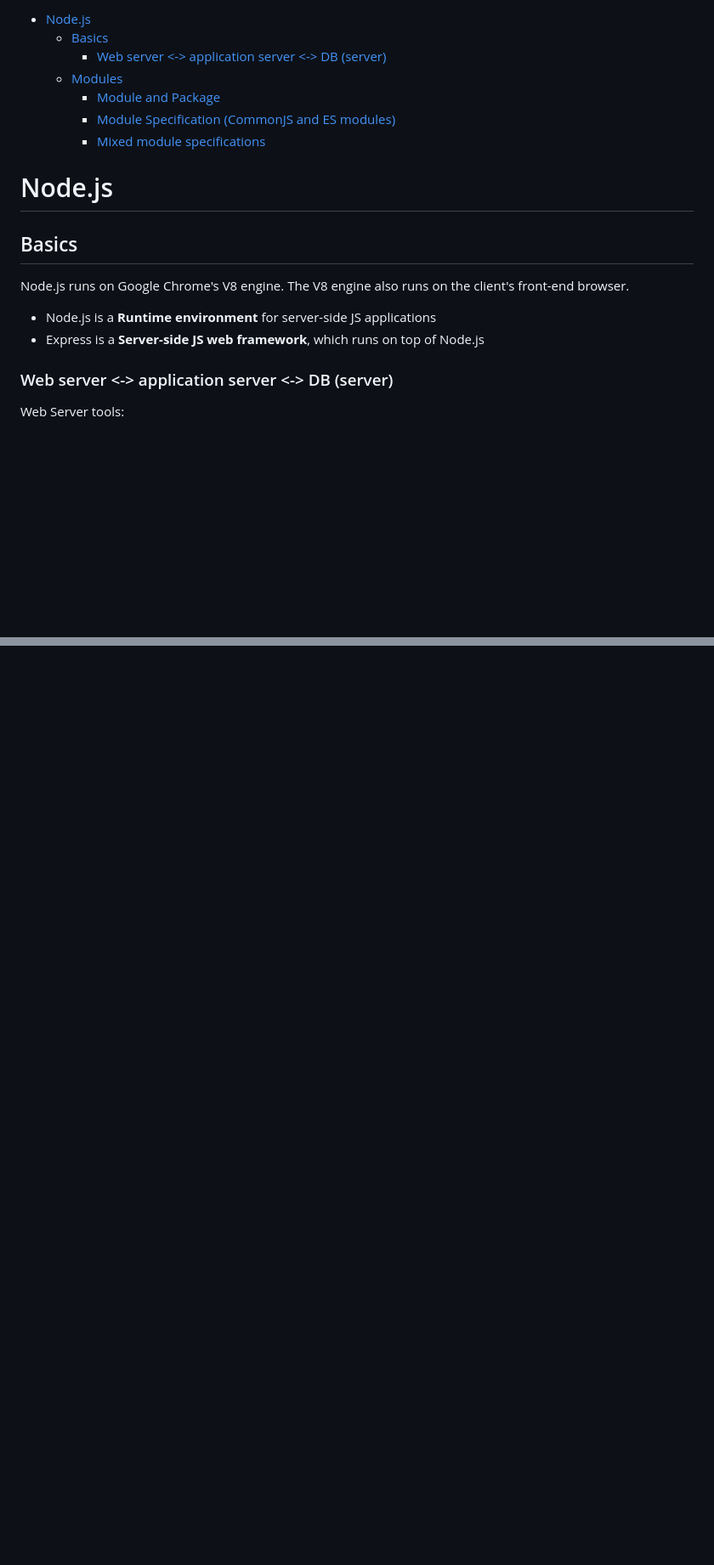
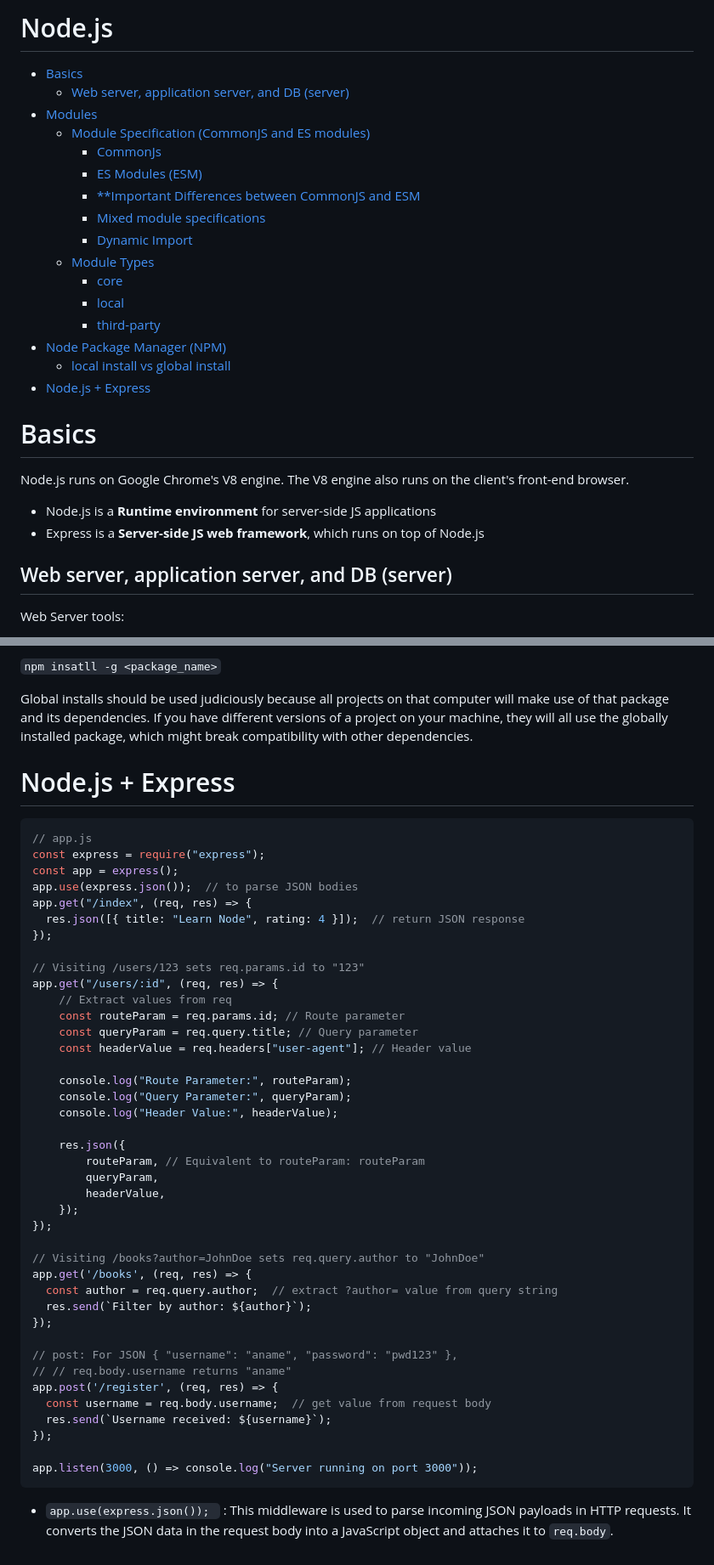
Before and after one commit to hualiu01/web, a Markdown page: server/nodeJsExpress/readme.md, 2 parts joined by grey strips. Shown at 85% size. Rendered like a GitHub page; blank space fills up the shorter version.

Commit message:
modules and classes

````diff
--- a/server/nodeJsExpress/readme.md
+++ b/server/nodeJsExpress/readme.md
@@ -1,22 +1,30 @@
-- [Node.js](#nodejs)
-  - [Basics](#basics)
-    - [Web server \<-\> application server \<-\> DB (server)](#web-server---application-server---db-server)
-  - [Modules](#modules)
-    - [Module and Package](#module-and-package)
-    - [Module Specification (CommonJS and ES modules)](#module-specification-commonjs-and-es-modules)
+<h1>Node.js</h1>
+
+- [Basics](#basics)
+  - [Web server, application server, and DB (server)](#web-server-application-server-and-db-server)
+- [Modules](#modules)
+  - [Module Specification (CommonJS and ES modules)](#module-specification-commonjs-and-es-modules)
+    - [CommonJs](#commonjs)
+    - [ES Modules (ESM)](#es-modules-esm)
+    - [\*\*Important Differences between CommonJS and ESM](#important-differences-between-commonjs-and-esm)
     - [Mixed module specifications](#mixed-module-specifications)
+    - [Dynamic Import](#dynamic-import)
+  - [Module Types](#module-types)
+    - [core](#core)
+    - [local](#local)
+    - [third-party](#third-party)
+- [Node Package Manager (NPM)](#node-package-manager-npm)
+  - [local install vs global install](#local-install-vs-global-install)
+- [Node.js + Express](#nodejs--express)
 
-
-# Node.js
-
-## Basics
+# Basics
 
 Node.js runs on Google Chrome's V8 engine. The V8 engine also runs on the client's front-end browser.
 
 - Node.js is a __Runtime environment__ for server-side JS applications
 - Express is a __Server-side JS web framework__, which runs on top of Node.js
 
-### Web server <-> application server <-> DB (server)
+## Web server, application server, and DB (server)
 
 Web Server tools:
 - Nginx
@@ -118,0 +181,49 @@ Node allows mixing CommonJS and ESM, but with some restrictions:
+`npm insatll -g <package_name>`
+
+Global installs should be used judiciously because all projects on that computer will make use of that package and its dependencies. If you have different versions of a project on your machine, they will all use the globally installed package, which might break compatibility with other dependencies.
+
+# Node.js + Express
+
+```js
+// app.js
+const express = require("express");
+const app = express();
+app.use(express.json());  // to parse JSON bodies
+app.get("/index", (req, res) => {
+  res.json([{ title: "Learn Node", rating: 4 }]);  // return JSON response
+});
+
+// Visiting /users/123 sets req.params.id to "123"
+app.get("/users/:id", (req, res) => {
+    // Extract values from req
+    const routeParam = req.params.id; // Route parameter
+    const queryParam = req.query.title; // Query parameter
+    const headerValue = req.headers["user-agent"]; // Header value
+
+    console.log("Route Parameter:", routeParam);
+    console.log("Query Parameter:", queryParam);
+    console.log("Header Value:", headerValue);
+
+    res.json({
+        routeParam, // Equivalent to routeParam: routeParam
+        queryParam,
+        headerValue,
+    });
+});
+
+// Visiting /books?author=JohnDoe sets req.query.author to "JohnDoe"
+app.get('/books', (req, res) => {
+  const author = req.query.author;  // extract ?author= value from query string
+  res.send(`Filter by author: ${author}`);
+});
+
+// post: For JSON { "username": "aname", "password": "pwd123" },
+// // req.body.username returns "aname"
+app.post('/register', (req, res) => {
+  const username = req.body.username;  // get value from request body
+  res.send(`Username received: ${username}`);
+});
+
+app.listen(3000, () => console.log("Server running on port 3000"));
+```
+- `app.use(express.json()); ` : This middleware is used to parse incoming JSON payloads in HTTP requests. It converts the JSON data in the request body into a JavaScript object and attaches it to `req.body`.
````
Also changed, not shown: other parts of server/nodeJsExpress/readme.md (+68 -14 lines), 1 other file.
